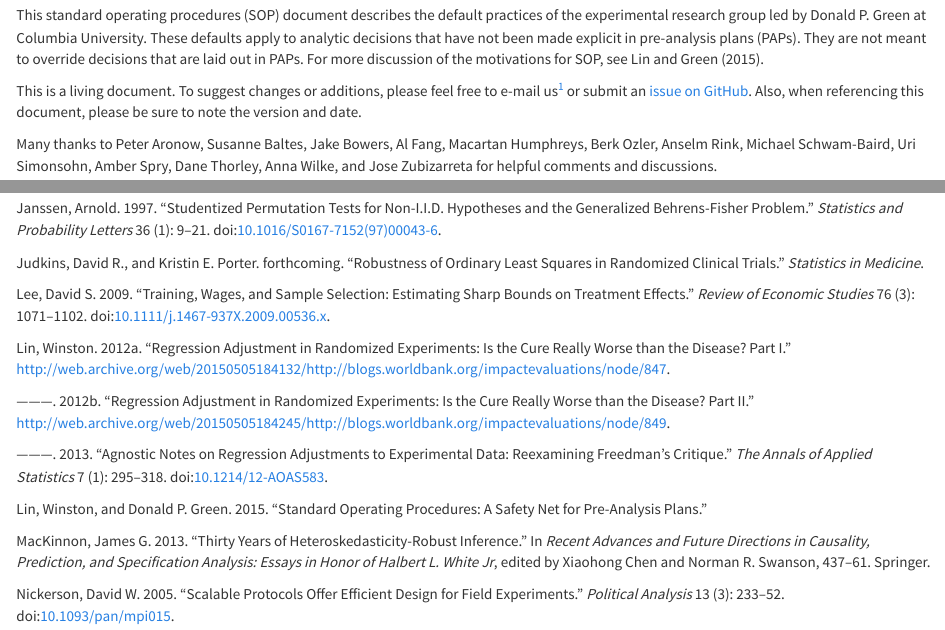
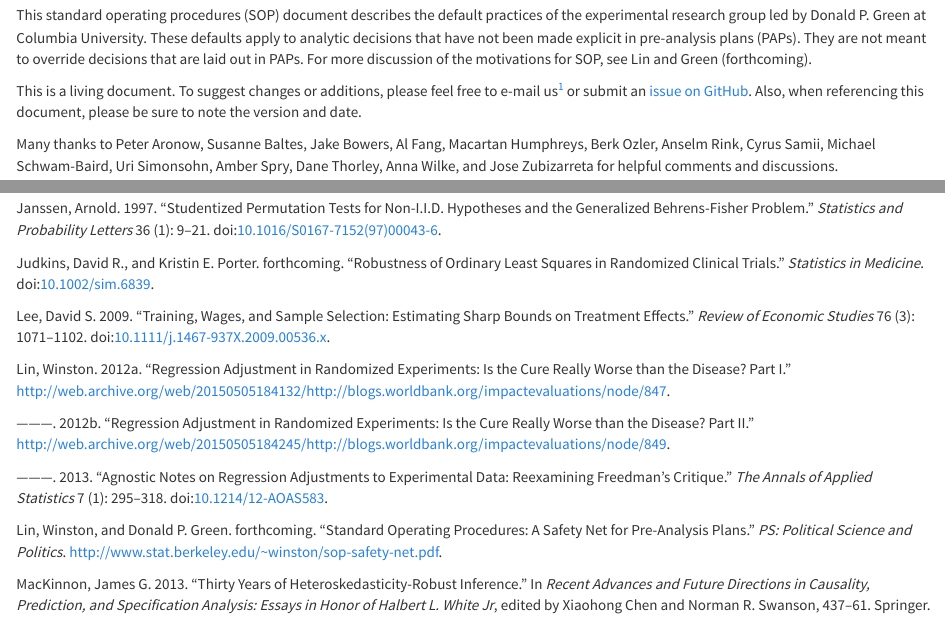
Before and after one commit to acoppock/Green-Lab-SOP, an R Markdown document (Green_Lab_SOP.Rmd): the page in a window 1100 px wide, from 980 px down, and a second part further down, joined at a grey line. The pictures show the output file Green_Lab_SOP.html that the author committed with the source, opened offline.

Commit message:
Update acks & refs
Just a couple updates to acknowledgments and bibliography.

No other changes, so I left the version number and date unchanged.

```diff
--- a/Green_Lab_SOP.Rmd
+++ b/Green_Lab_SOP.Rmd
@@ -3,10 +3,10 @@ title: "Standard operating procedures for Don Green's lab at Columbia"
 author: "Winston Lin, Donald P. Green, and Alexander Coppock"
 date: 'Version 1.04: Dec. 22, 2015'
 output:
+  pdf_document:
+    toc: yes
   html_document:
     theme: cosmo
-    toc: yes
-  pdf_document:
     toc: yes
 bibliography: SOP.bib
 ---
@@ -15,7 +15,7 @@ This standard operating procedures (SOP) document describes the default practice
 
 This is a living document. To suggest changes or additions, please feel free to e-mail us^[winston.lin@columbia.edu (Lin), dpg2110@columbia.edu (Green), and a.coppock@columbia.edu (Coppock).] or submit an [issue on GitHub](https://github.com/acoppock/Green-Lab-SOP/issues). Also, when referencing this document, please be sure to note the version and date.
 
-Many thanks to Peter Aronow, Susanne Baltes, Jake Bowers, Al Fang, Macartan Humphreys, Berk Ozler, Anselm Rink, Michael Schwam-Baird, Uri Simonsohn, Amber Spry, Dane Thorley, Anna Wilke, and Jose Zubizarreta for helpful comments and discussions.
+Many thanks to Peter Aronow, Susanne Baltes, Jake Bowers, Al Fang, Macartan Humphreys, Berk Ozler, Anselm Rink, Cyrus Samii, Michael Schwam-Baird, Uri Simonsohn, Amber Spry, Dane Thorley, Anna Wilke, and Jose Zubizarreta for helpful comments and discussions.
 
 # Preliminary checks on data preparation and study implementation
 
--- a/SOP.bib
+++ b/SOP.bib
@@ -151,7 +151,8 @@ year = {2013}
 author = {Judkins, David R. and Porter, Kristin E.},
 title = {{Robustness of Ordinary Least Squares in Randomized Clinical Trials}},
 journal={Statistics in Medicine},
-year = {forthcoming}
+year = {forthcoming},
+doi = {10.1002/sim.6839}
 }
 @article{Lee2009,
 abstract = {This paper empirically assesses the wage effects of the Job Corps program, one of the largest federally funded job training programs in the U.S. Even with the aid of a randomized experiment, the impact of a training program on wages is difficult to study because of sample selection, a pervasive prob- lem in applied microeconometric research. Wage rates are only observed for those who are employed, and employment status itself may be affected by the training program. This paper develops an intuitive trimming procedure for bounding average treatment effects in the presence of sample selection. In con- trast to existing methods, the procedure requires neither exclusion restrictions nor a bounded support for the outcome of interest. Identification results, estimators, and their asymptotic distribution are pre- sented. The bounds suggest that the program raised wages, consistent with the notion that the Job Corps raises earnings by increasing human capital, rather than solely through encouraging work. The estima- tor is generally applicable to typical treatment evaluation problems in which there is nonrandom sample selection/attrition.},
@@ -193,11 +194,13 @@ title = {{Regression Adjustment in Randomized Experiments: Is the Cure Really Wo
 url = {http://web.archive.org/web/20150505184245/http://blogs.worldbank.org/impactevaluations/node/849},
 year = {2012}
 }
-@unpublished{LinGreen2015,
+@article{LinGreen2015,
 author = {Lin, Winston and Green, Donald P.},
 title = {{Standard Operating Procedures: A Safety Net for Pre-Analysis
 Plans}},
-year = {2015}
+journal={PS: Political Science and Politics},
+year = {forthcoming},
+url = {http://www.stat.berkeley.edu/~winston/sop-safety-net.pdf}
 }
 @incollection{Mackinnon2013,
   title={{Thirty Years of Heteroskedasticity-Robust Inference}},
```
Also changed, not shown: Green_Lab_SOP.html, Green_Lab_SOP.pdf.
